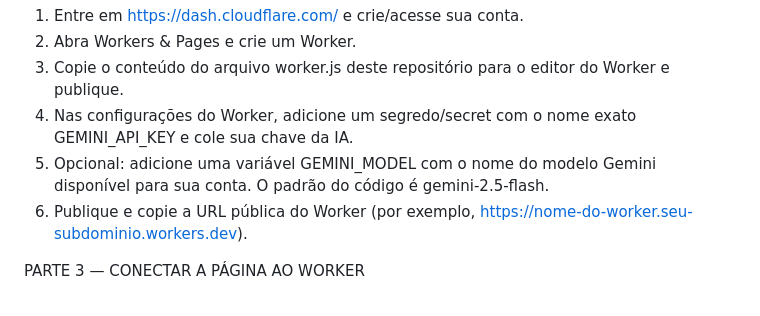
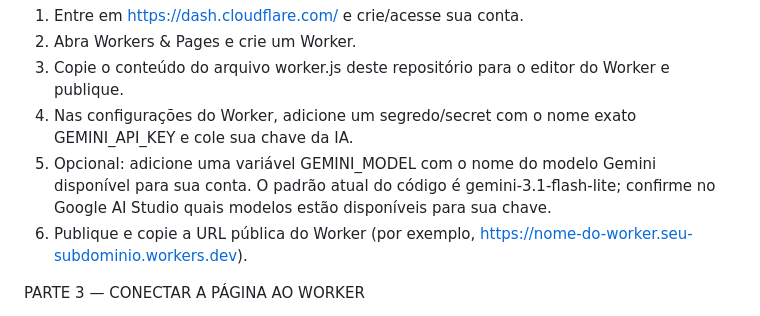
Before and after one commit to angelalves-dev/criasite-ai, a Markdown page: COMO-CONFIGURAR-IA.md, the part around the change. GitHub-like rendering.

Commit message:
Atualiza documentação para modelo Gemini atual

```diff
--- a/COMO-CONFIGURAR-IA.md
+++ b/COMO-CONFIGURAR-IA.md
@@ -21,7 +21,7 @@ PARTE 2 — PUBLICAR O WORKER SEGURO
 2. Abra Workers & Pages e crie um Worker.
 3. Copie o conteúdo do arquivo worker.js deste repositório para o editor do Worker e publique.
 4. Nas configurações do Worker, adicione um segredo/secret com o nome exato GEMINI_API_KEY e cole sua chave da IA.
-5. Opcional: adicione uma variável GEMINI_MODEL com o nome do modelo Gemini disponível para sua conta. O padrão do código é gemini-2.5-flash.
+5. Opcional: adicione uma variável GEMINI_MODEL com o nome do modelo Gemini disponível para sua conta. O padrão atual do código é gemini-3.1-flash-lite; confirme no Google AI Studio quais modelos estão disponíveis para sua chave.
 6. Publique e copie a URL pública do Worker (por exemplo, https://nome-do-worker.seu-subdominio.workers.dev).
 
 PARTE 3 — CONECTAR A PÁGINA AO WORKER
```
